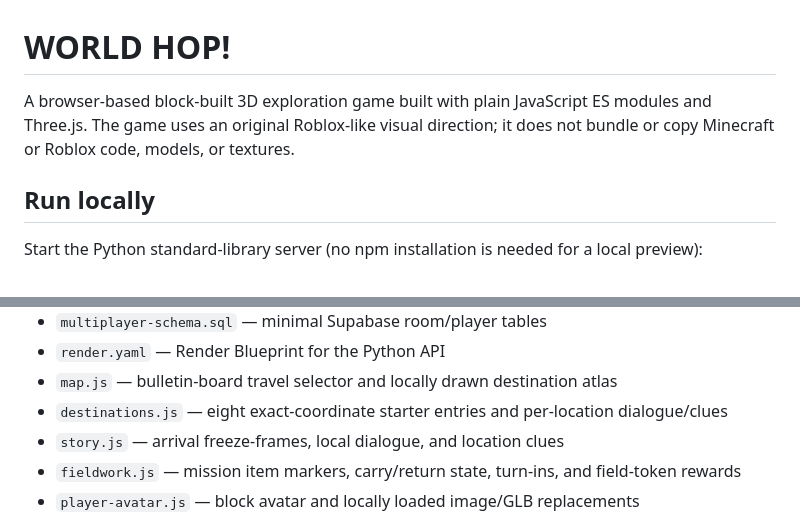
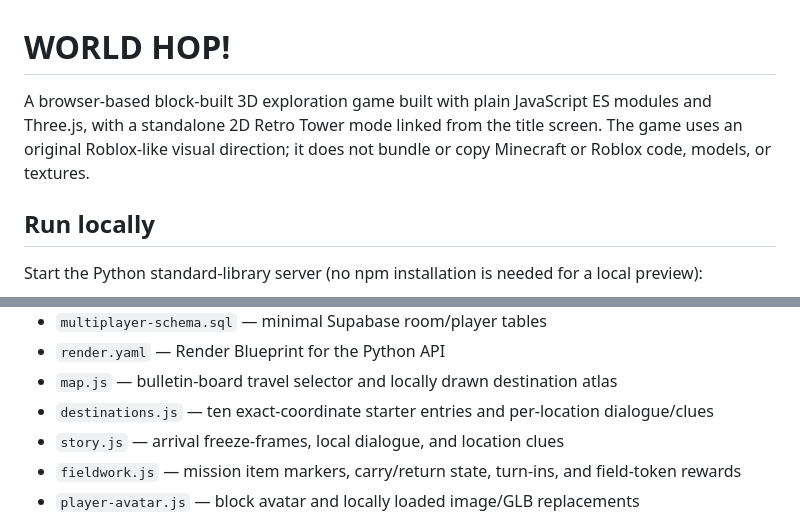
Before and after one commit to cakemiixdev/world, a Markdown page: README.md, 2 parts joined by grey strips. GitHub-like rendering.

Commit message:
Document new expeditions and Retro Tower
Document ten exploration destinations, the Iceland and Tanzania expeditions, and the linked Retro Tower mode.

Co-authored-by: Copilot <223556219+Copilot@users.noreply.github.com>

```diff
--- a/README.md
+++ b/README.md
@@ -1,6 +1,6 @@
 # WORLD HOP!
 
-A browser-based block-built 3D exploration game built with plain JavaScript ES modules and Three.js. The game uses an original Roblox-like visual direction; it does not bundle or copy Minecraft or Roblox code, models, or textures.
+A browser-based block-built 3D exploration game built with plain JavaScript ES modules and Three.js, with a standalone 2D Retro Tower mode linked from the title screen. The game uses an original Roblox-like visual direction; it does not bundle or copy Minecraft or Roblox code, models, or textures.
 
 ## Run locally
 
@@ -112,7 +112,7 @@ Start at the field board to choose a country and exact destination. Search by co
 - `multiplayer-schema.sql` — minimal Supabase room/player tables
 - `render.yaml` — Render Blueprint for the Python API
 - `map.js` — bulletin-board travel selector and locally drawn destination atlas
-- `destinations.js` — eight exact-coordinate starter entries and per-location dialogue/clues
+- `destinations.js` — ten exact-coordinate starter entries and per-location dialogue/clues
 - `story.js` — arrival freeze-frames, local dialogue, and location clues
 - `fieldwork.js` — mission item markers, carry/return state, turn-ins, and field-token rewards
 - `player-avatar.js` — block avatar and locally loaded image/GLB replacements
```
Also changed, not shown: other parts of README.md (+1 -1 lines).
